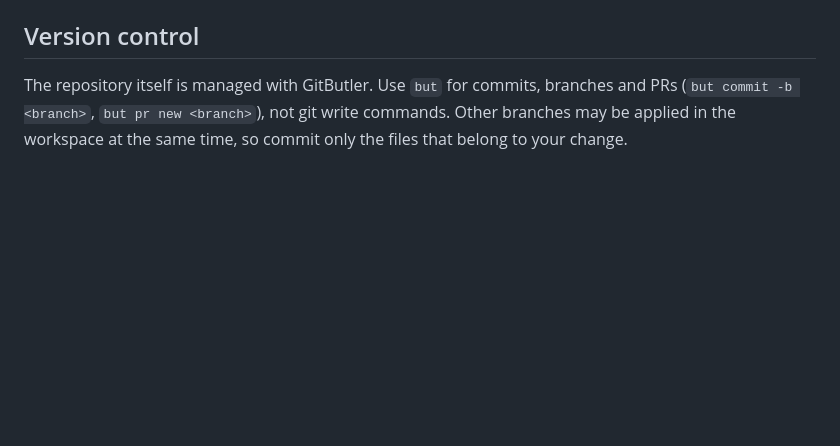
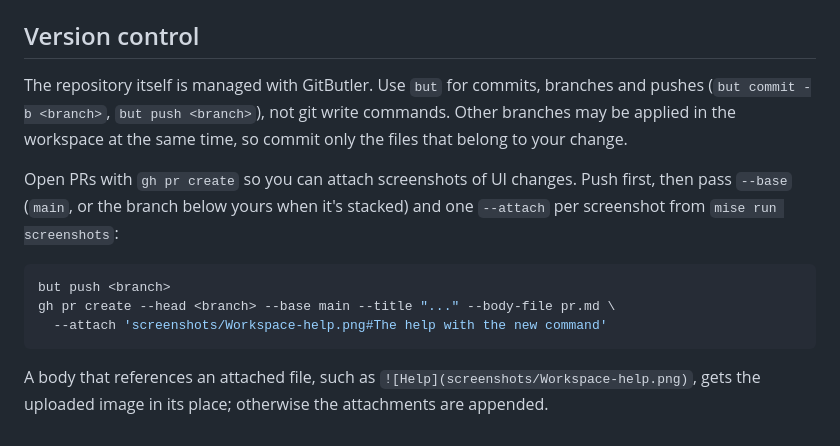
Before and after one commit to BartInTheField/buti, a Markdown page: CLAUDE.md, the part around the change. Rendered like a GitHub page; blank space fills up the shorter version.

Commit message:
docs: Open PRs with gh pr create and attach screenshots
Co-Authored-By: Claude Opus 5.5 <noreply@anthropic.com>

````diff
--- a/CLAUDE.md
+++ b/CLAUDE.md
@@ -69,6 +69,18 @@ building one inline, and update the table in `docs/testing.md`.
 
 ## Version control
 
-The repository itself is managed with GitButler. Use `but` for commits, branches and PRs (`but commit -b <branch>`,
-`but pr new <branch>`), not git write commands. Other branches may be applied in the workspace at the same time, so
+The repository itself is managed with GitButler. Use `but` for commits, branches and pushes (`but commit -b <branch>`,
+`but push <branch>`), not git write commands. Other branches may be applied in the workspace at the same time, so
 commit only the files that belong to your change.
+
+Open PRs with `gh pr create` so you can attach screenshots of UI changes. Push first, then pass `--base` (`main`, or
+the branch below yours when it's stacked) and one `--attach` per screenshot from `mise run screenshots`:
+
+```sh
+but push <branch>
+gh pr create --head <branch> --base main --title "..." --body-file pr.md \
+  --attach 'screenshots/Workspace-help.png#The help with the new command'
+```
+
+A body that references an attached file, such as `![Help](screenshots/Workspace-help.png)`, gets the uploaded image
+in its place; otherwise the attachments are appended.
````
